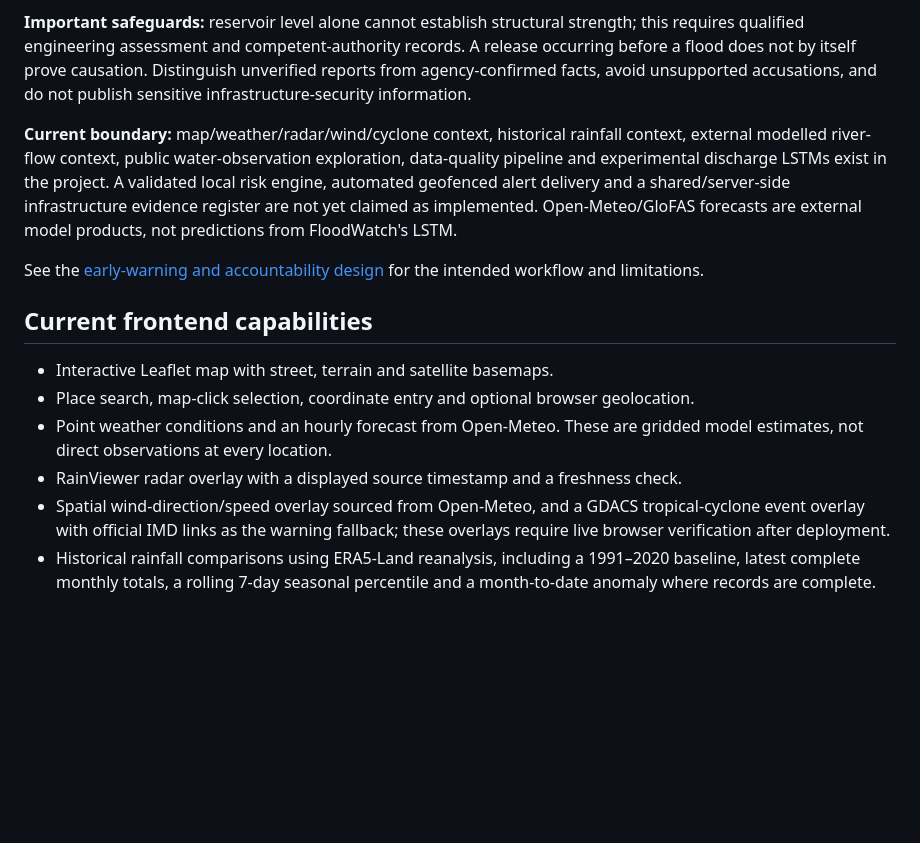
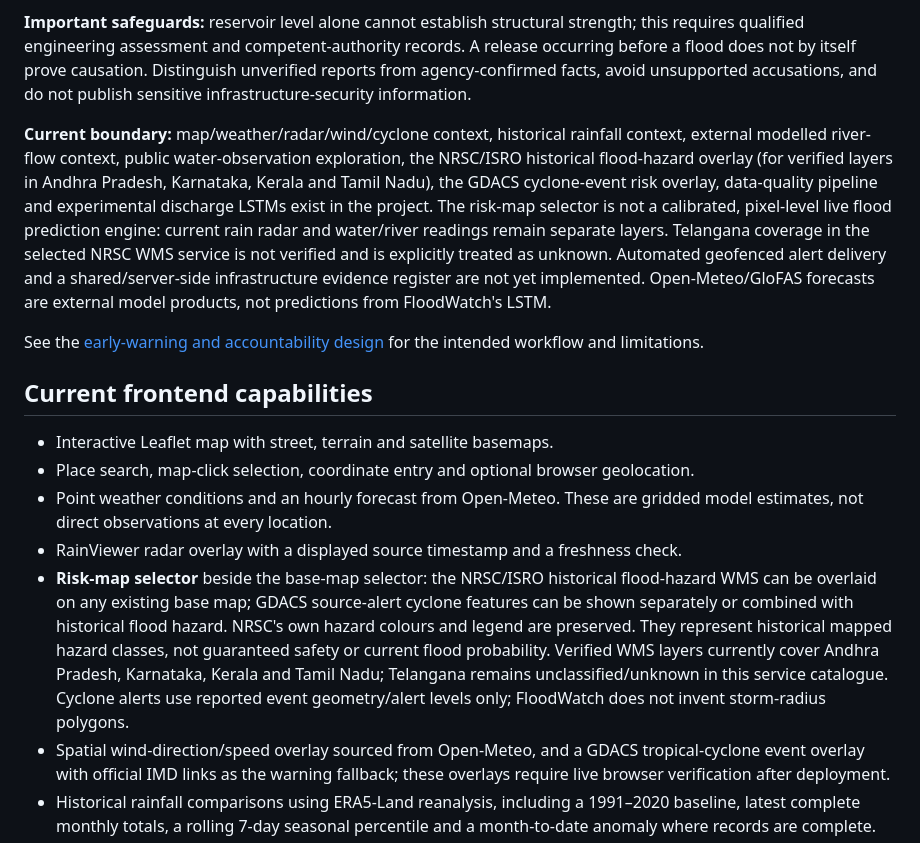
Before and after one commit to PantheonDeified/FloodWatch-South-India, a Markdown page: README.md, the part around the change. GitHub-like rendering; blank space fills up the shorter version.

Commit message:
Document verified risk-map options and coverage safeguards

```diff
--- a/README.md
+++ b/README.md
@@ -46,7 +46,7 @@ The dashboard now includes a **browser-local infrastructure evidence notebook**.
 
 **Important safeguards:** reservoir level alone cannot establish structural strength; this requires qualified engineering assessment and competent-authority records. A release occurring before a flood does not by itself prove causation. Distinguish unverified reports from agency-confirmed facts, avoid unsupported accusations, and do not publish sensitive infrastructure-security information.
 
-**Current boundary:** map/weather/radar/wind/cyclone context, historical rainfall context, external modelled river-flow context, public water-observation exploration, data-quality pipeline and experimental discharge LSTMs exist in the project. A validated local risk engine, automated geofenced alert delivery and a shared/server-side infrastructure evidence register are not yet claimed as implemented. Open-Meteo/GloFAS forecasts are external model products, not predictions from FloodWatch's LSTM.
+**Current boundary:** map/weather/radar/wind/cyclone context, historical rainfall context, external modelled river-flow context, public water-observation exploration, the NRSC/ISRO historical flood-hazard overlay (for verified layers in Andhra Pradesh, Karnataka, Kerala and Tamil Nadu), the GDACS cyclone-event risk overlay, data-quality pipeline and experimental discharge LSTMs exist in the project. The risk-map selector is not a calibrated, pixel-level live flood prediction engine: current rain radar and water/river readings remain separate layers. Telangana coverage in the selected NRSC WMS service is not verified and is explicitly treated as unknown. Automated geofenced alert delivery and a shared/server-side infrastructure evidence register are not yet implemented. Open-Meteo/GloFAS forecasts are external model products, not predictions from FloodWatch's LSTM.
 
 See the [early-warning and accountability design](docs/EARLY_WARNING_AND_ACCOUNTABILITY.md) for the intended workflow and limitations.
 
@@ -56,6 +56,7 @@ See the [early-warning and accountability design](docs/EARLY_WARNING_AND_ACCOUNT
 - Place search, map-click selection, coordinate entry and optional browser geolocation.
 - Point weather conditions and an hourly forecast from Open-Meteo. These are gridded model estimates, not direct observations at every location.
 - RainViewer radar overlay with a displayed source timestamp and a freshness check.
+- **Risk-map selector** beside the base-map selector: the NRSC/ISRO historical flood-hazard WMS can be overlaid on any existing base map; GDACS source-alert cyclone features can be shown separately or combined with historical flood hazard. NRSC's own hazard colours and legend are preserved. They represent historical mapped hazard classes, not guaranteed safety or current flood probability. Verified WMS layers currently cover Andhra Pradesh, Karnataka, Kerala and Tamil Nadu; Telangana remains unclassified/unknown in this service catalogue. Cyclone alerts use reported event geometry/alert levels only; FloodWatch does not invent storm-radius polygons.
 - Spatial wind-direction/speed overlay sourced from Open-Meteo, and a GDACS tropical-cyclone event overlay with official IMD links as the warning fallback; these overlays require live browser verification after deployment.
 - Historical rainfall comparisons using ERA5-Land reanalysis, including a 1991–2020 baseline, latest complete monthly totals, a rolling 7-day seasonal percentile and a month-to-date anomaly where records are complete.
 - Modelled river-discharge context and short-range outlook from the Open-Meteo Flood API / GloFAS. This is modelled discharge, not a CWC gauge reading or a measured river height.
```
